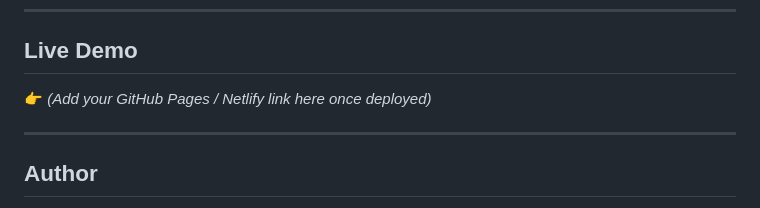
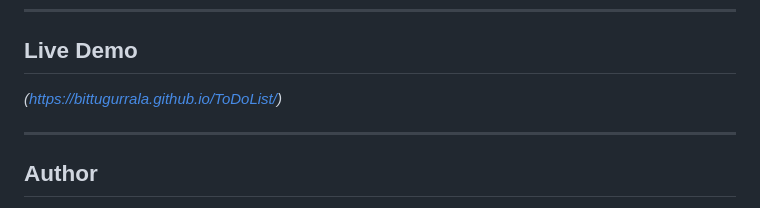
Before and after one commit to bittugurrala/ToDoList, a Markdown page: README.md, the part around the change. Drawn GitHub-style.

```diff
--- a/README.md
+++ b/README.md
@@ -130,7 +130,7 @@ ToDo-App/
 
 ## Live Demo
 
-👉 *(Add your GitHub Pages / Netlify link here once deployed)*
+*(https://bittugurrala.github.io/ToDoList/)*
 
 ---
 
```
